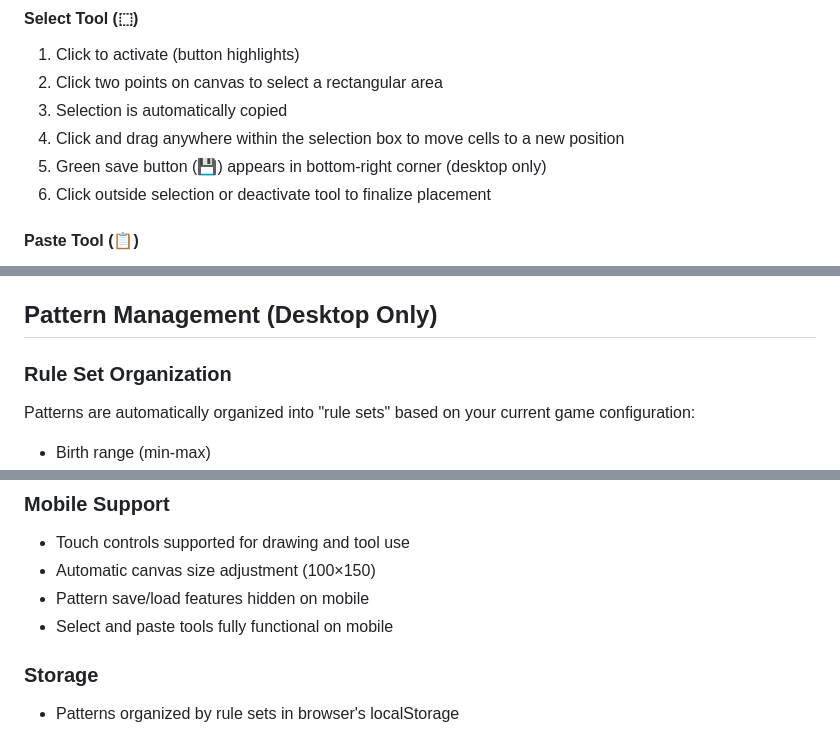
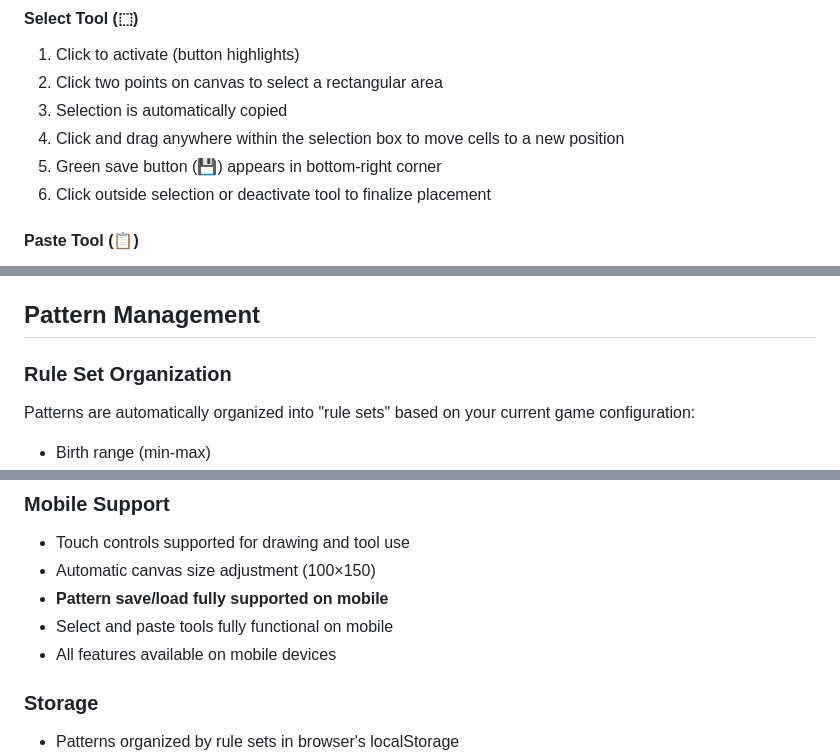
Before and after one commit to TripleFliple/The-Colorful-Game-of-Life, a Markdown page: README.md, 3 parts joined by grey strips. GitHub-like rendering.

Commit message:
Revise README for mobile support and pattern management
Updated README to clarify mobile support and pattern management features.

```diff
--- a/README.md
+++ b/README.md
@@ -116,7 +116,7 @@ Controls the speed of advanced mechanics:
 2. Click two points on canvas to select a rectangular area
 3. Selection is automatically copied
 4. Click and drag anywhere within the selection box to move cells to a new position
-5. Green save button (💾) appears in bottom-right corner (desktop only)
+5. Green save button (💾) appears in bottom-right corner
 6. Click outside selection or deactivate tool to finalize placement
 
 #### Paste Tool (📋)
@@ -134,7 +134,7 @@ Controls the speed of advanced mechanics:
 - Each rule set shows its complete configuration (including Neighbors Fight and Moving Cells)
 - Patterns are stored in browser's local storage
 
-## Pattern Management (Desktop Only)
+## Pattern Management
 
 ### Rule Set Organization
 
@@ -378,8 +378,9 @@ All rules are adjustable via slider controls below the canvas:
 ### Mobile Support
 - Touch controls supported for drawing and tool use
 - Automatic canvas size adjustment (100×150)
-- Pattern save/load features hidden on mobile
+- **Pattern save/load fully supported on mobile**
 - Select and paste tools fully functional on mobile
+- All features available on mobile devices
 
 ### Storage
 - Patterns organized by rule sets in browser's localStorage
```
Also changed, not shown: other parts of README.md (+1 -1 lines).
